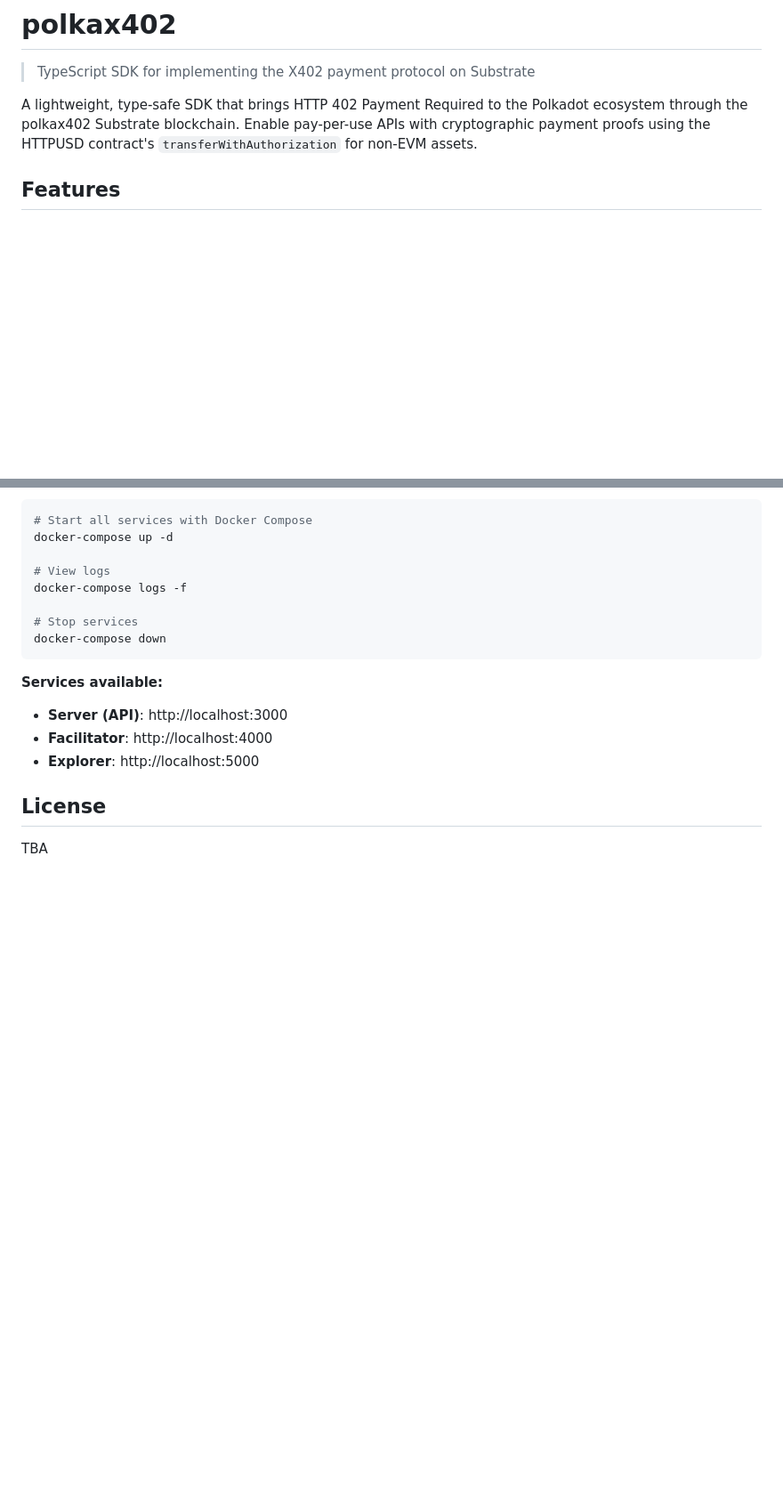
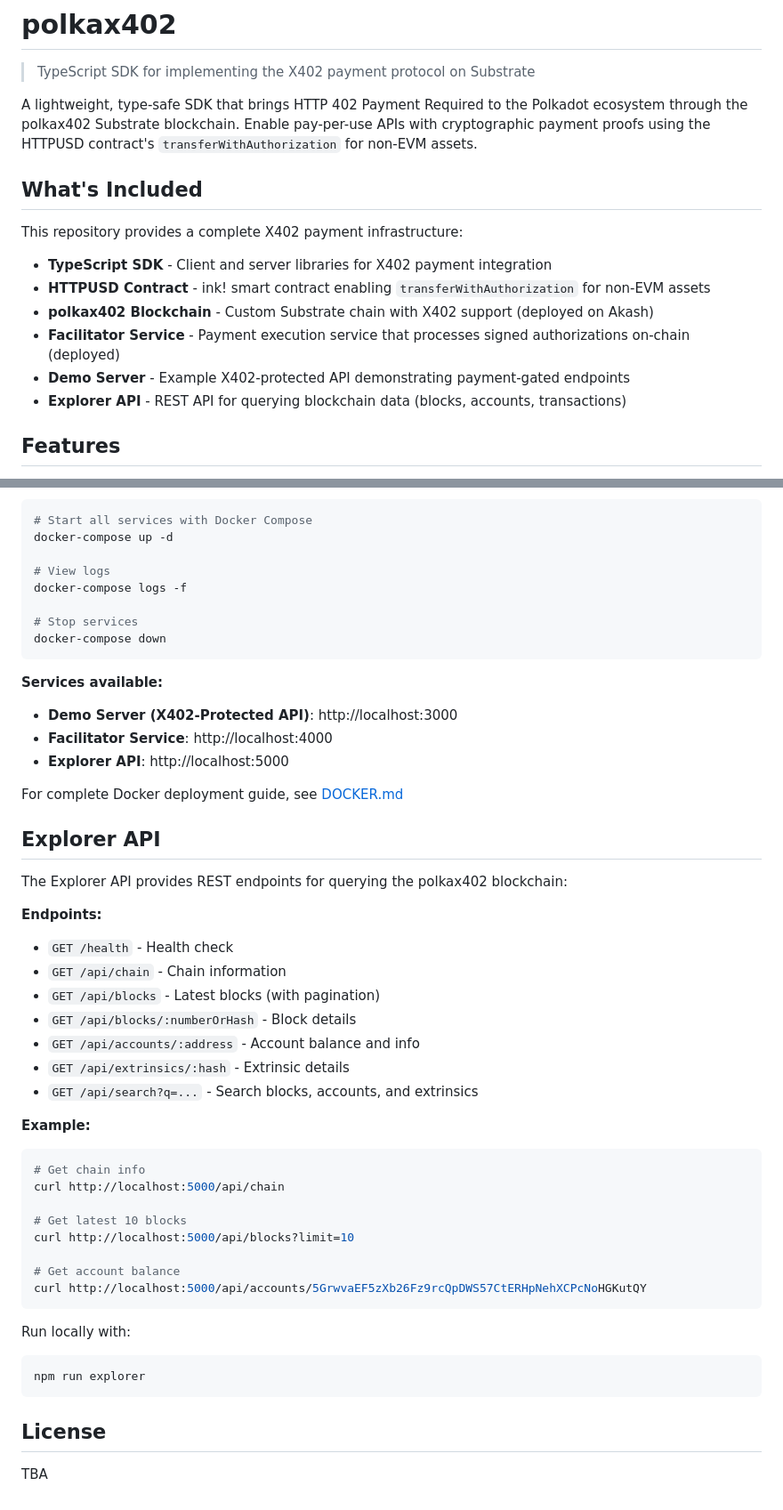
Before and after one commit to HTTPayer/polkax402, a Markdown page: README.md, 2 parts joined by grey strips. Shown at 89% size. GitHub-like rendering; blank space fills up the shorter version.

Commit message:
chore: update readme for deliverables

````diff
--- a/README.md
+++ b/README.md
@@ -3,6 +3,17 @@
 > TypeScript SDK for implementing the X402 payment protocol on Substrate
 
 A lightweight, type-safe SDK that brings HTTP 402 Payment Required to the Polkadot ecosystem through the polkax402 Substrate blockchain. Enable pay-per-use APIs with cryptographic payment proofs using the HTTPUSD contract's `transferWithAuthorization` for non-EVM assets.
+
+## What's Included
+
+This repository provides a complete X402 payment infrastructure:
+
+- **TypeScript SDK** - Client and server libraries for X402 payment integration
+- **HTTPUSD Contract** - ink! smart contract enabling `transferWithAuthorization` for non-EVM assets
+- **polkax402 Blockchain** - Custom Substrate chain with X402 support (deployed on Akash)
+- **Facilitator Service** - Payment execution service that processes signed authorizations on-chain (deployed)
+- **Demo Server** - Example X402-protected API demonstrating payment-gated endpoints
+- **Explorer API** - REST API for querying blockchain data (blocks, accounts, transactions)
 
 ## Features
 
@@ -347,9 +358,41 @@ docker-compose down
 ```
 
 **Services available:**
-- **Server (API)**: http://localhost:3000
-- **Facilitator**: http://localhost:4000
-- **Explorer**: http://localhost:5000
+- **Demo Server (X402-Protected API)**: http://localhost:3000
+- **Facilitator Service**: http://localhost:4000
+- **Explorer API**: http://localhost:5000
+
+For complete Docker deployment guide, see [DOCKER.md](./DOCKER.md)
+
+## Explorer API
+
+The Explorer API provides REST endpoints for querying the polkax402 blockchain:
+
+**Endpoints:**
+- `GET /health` - Health check
+- `GET /api/chain` - Chain information
+- `GET /api/blocks` - Latest blocks (with pagination)
+- `GET /api/blocks/:numberOrHash` - Block details
+- `GET /api/accounts/:address` - Account balance and info
+- `GET /api/extrinsics/:hash` - Extrinsic details
+- `GET /api/search?q=...` - Search blocks, accounts, and extrinsics
+
+**Example:**
+```bash
+# Get chain info
+curl http://localhost:5000/api/chain
+
+# Get latest 10 blocks
+curl http://localhost:5000/api/blocks?limit=10
+
+# Get account balance
+curl http://localhost:5000/api/accounts/5GrwvaEF5zXb26Fz9rcQpDWS57CtERHpNehXCPcNoHGKutQY
+```
+
+Run locally with:
+```bash
+npm run explorer
+```
 
 ## License
 
````
Also changed, not shown: other parts of README.md (+1 -1 lines).
